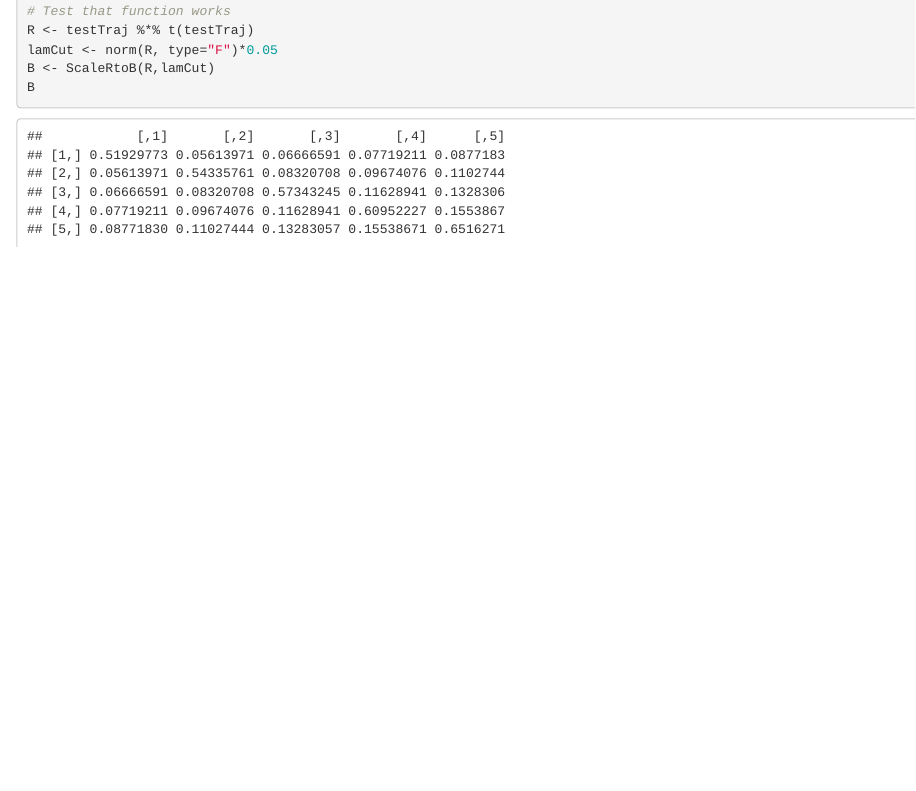
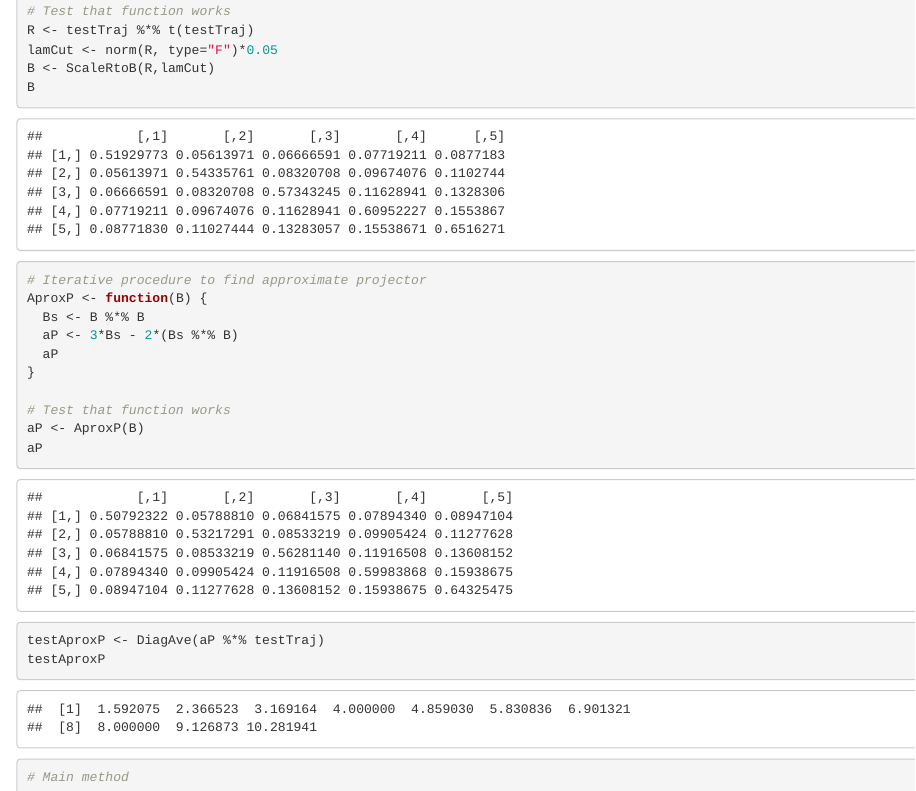
Before and after one commit to daor3893/MatrixProject, an R Markdown document (approxProjectors.Rmd): the page in a window 1100 px wide, from 2550 px down. Rendered offline with R 4.5, knitr and Pandoc, with nearby package versions; some code elsewhere in the file could not run offline.

Commit message:
add approximate projector function

````diff
--- a/approxProjectors.Rmd
+++ b/approxProjectors.Rmd
@@ -104,3 +104,22 @@ lamCut <- norm(R, type="F")*0.05
 B <- ScaleRtoB(R,lamCut)
 B
 ```
+```{r}
+# Iterative procedure to find approximate projector
+AproxP <- function(B) {
+  Bs <- B %*% B
+  aP <- 3*Bs - 2*(Bs %*% B)
+  aP
+}
+
+# Test that function works
+aP <- AproxP(B)
+aP
+
+testAproxP <- DiagAve(aP %*% testTraj)
+testAproxP
+```
+```{r}
+# Main method
+
+```
````
